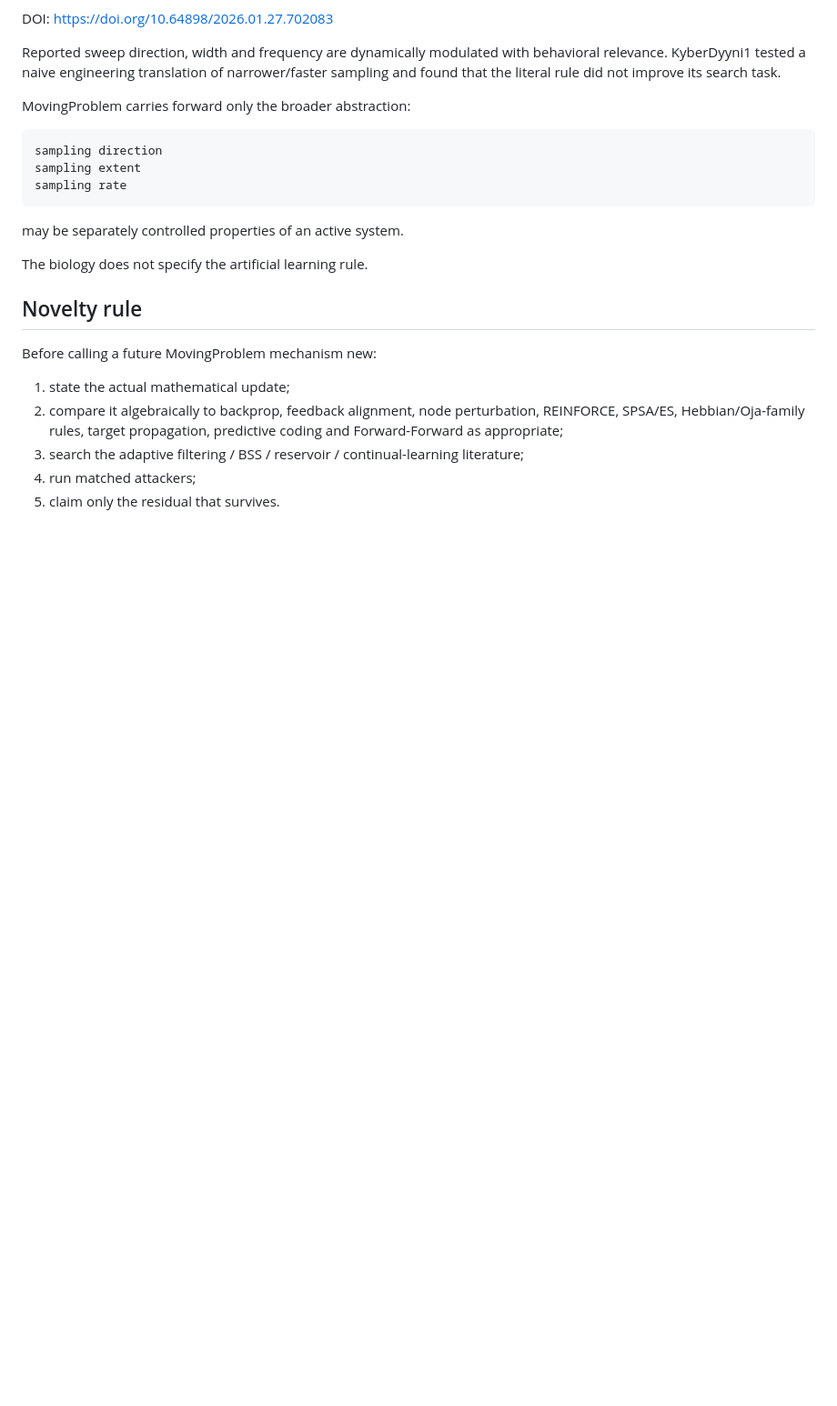
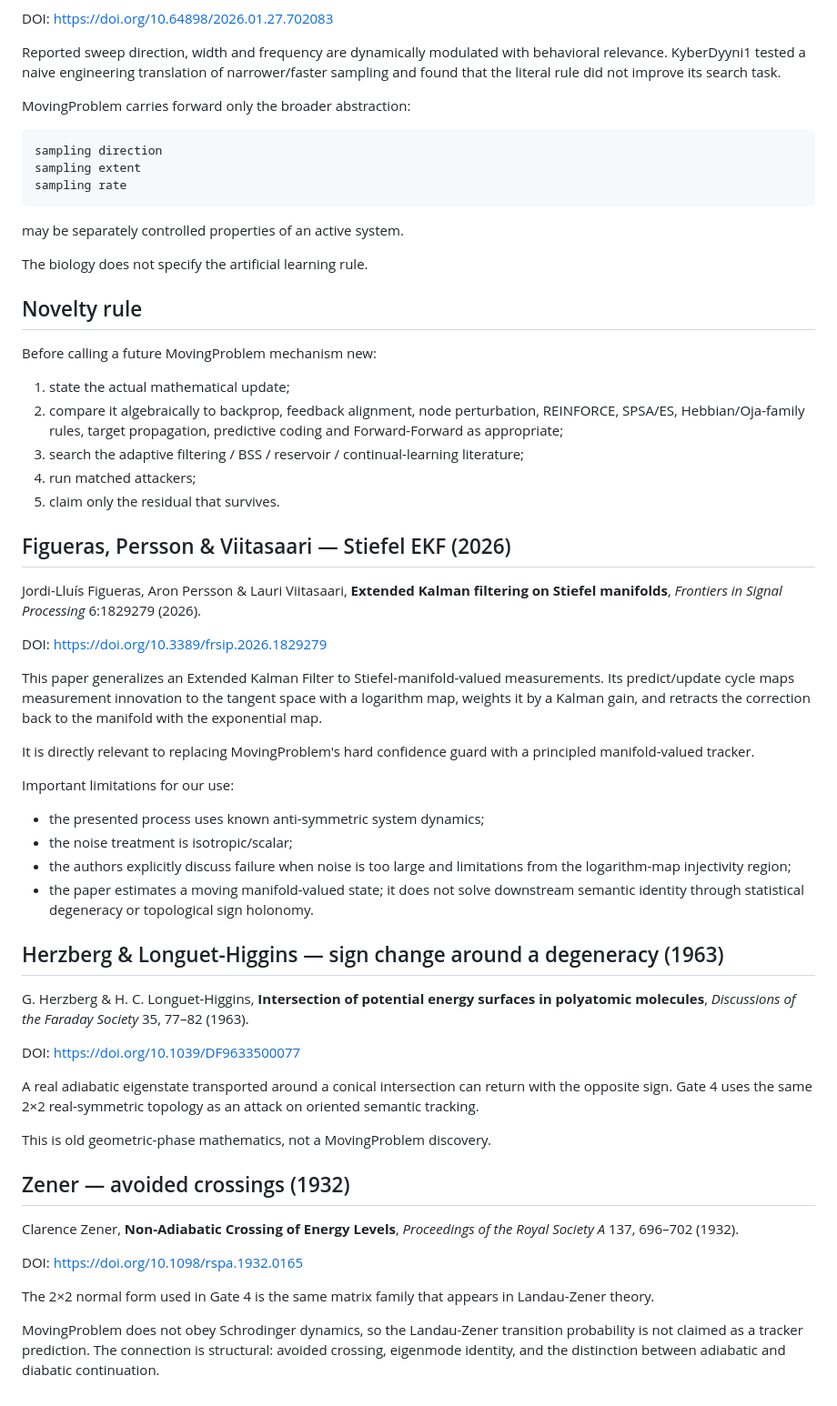
Before and after one commit to anttiluode/MovingProblem, a Markdown page: PAPERS.md, the part around the change. Shown at 91% size. Drawn GitHub-style; blank space fills up the shorter version.

Commit message:
Add Stiefel EKF and crossing topology prior art

```diff
--- a/PAPERS.md
+++ b/PAPERS.md
@@ -222,3 +222,40 @@ Before calling a future MovingProblem mechanism new:
 3. search the adaptive filtering / BSS / reservoir / continual-learning literature;
 4. run matched attackers;
 5. claim only the residual that survives.
+
+
+## Figueras, Persson & Viitasaari — Stiefel EKF (2026)
+
+Jordi-Lluís Figueras, Aron Persson & Lauri Viitasaari, **Extended Kalman filtering on Stiefel manifolds**, *Frontiers in Signal Processing* 6:1829279 (2026).
+
+DOI: https://doi.org/10.3389/frsip.2026.1829279
+
+This paper generalizes an Extended Kalman Filter to Stiefel-manifold-valued measurements. Its predict/update cycle maps measurement innovation to the tangent space with a logarithm map, weights it by a Kalman gain, and retracts the correction back to the manifold with the exponential map.
+
+It is directly relevant to replacing MovingProblem's hard confidence guard with a principled manifold-valued tracker.
+
+Important limitations for our use:
+- the presented process uses known anti-symmetric system dynamics;
+- the noise treatment is isotropic/scalar;
+- the authors explicitly discuss failure when noise is too large and limitations from the logarithm-map injectivity region;
+- the paper estimates a moving manifold-valued state; it does not solve downstream semantic identity through statistical degeneracy or topological sign holonomy.
+
+## Herzberg & Longuet-Higgins — sign change around a degeneracy (1963)
+
+G. Herzberg & H. C. Longuet-Higgins, **Intersection of potential energy surfaces in polyatomic molecules**, *Discussions of the Faraday Society* 35, 77–82 (1963).
+
+DOI: https://doi.org/10.1039/DF9633500077
+
+A real adiabatic eigenstate transported around a conical intersection can return with the opposite sign. Gate 4 uses the same 2×2 real-symmetric topology as an attack on oriented semantic tracking.
+
+This is old geometric-phase mathematics, not a MovingProblem discovery.
+
+## Zener — avoided crossings (1932)
+
+Clarence Zener, **Non-Adiabatic Crossing of Energy Levels**, *Proceedings of the Royal Society A* 137, 696–702 (1932).
+
+DOI: https://doi.org/10.1098/rspa.1932.0165
+
+The 2×2 normal form used in Gate 4 is the same matrix family that appears in Landau-Zener theory.
+
+MovingProblem does not obey Schrodinger dynamics, so the Landau-Zener transition probability is not claimed as a tracker prediction. The connection is structural: avoided crossing, eigenmode identity, and the distinction between adiabatic and diabatic continuation.
```
